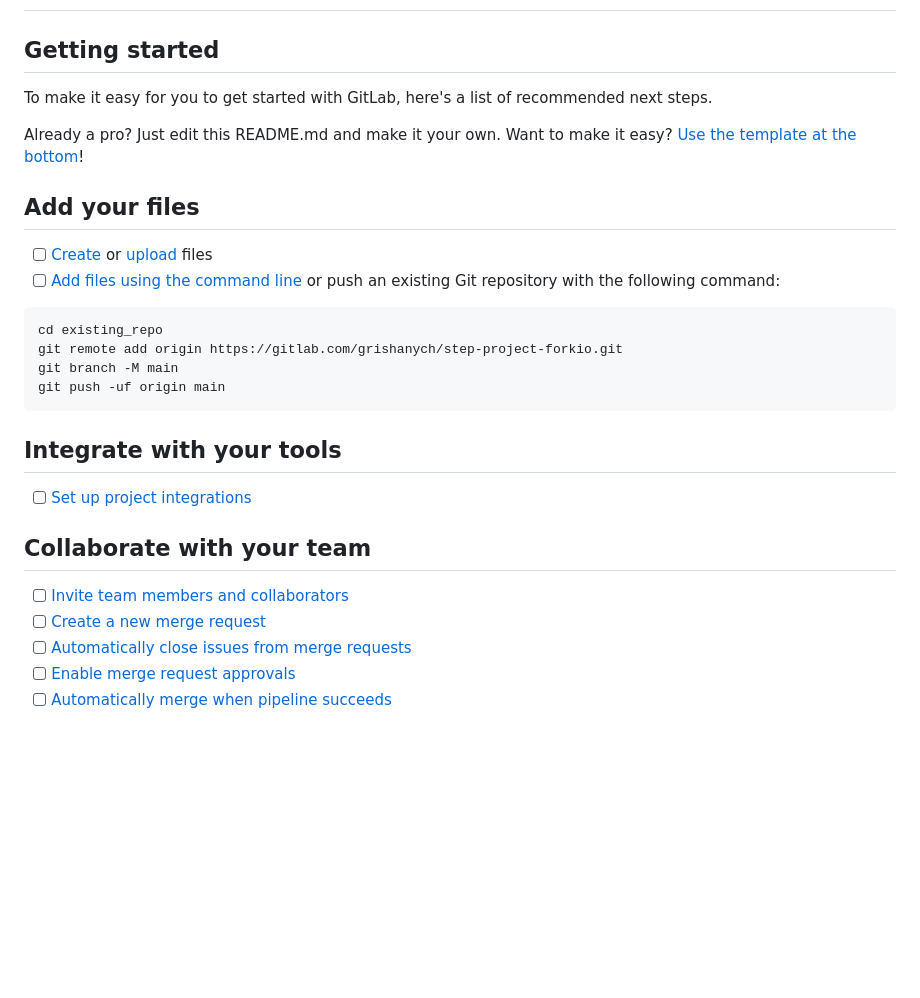
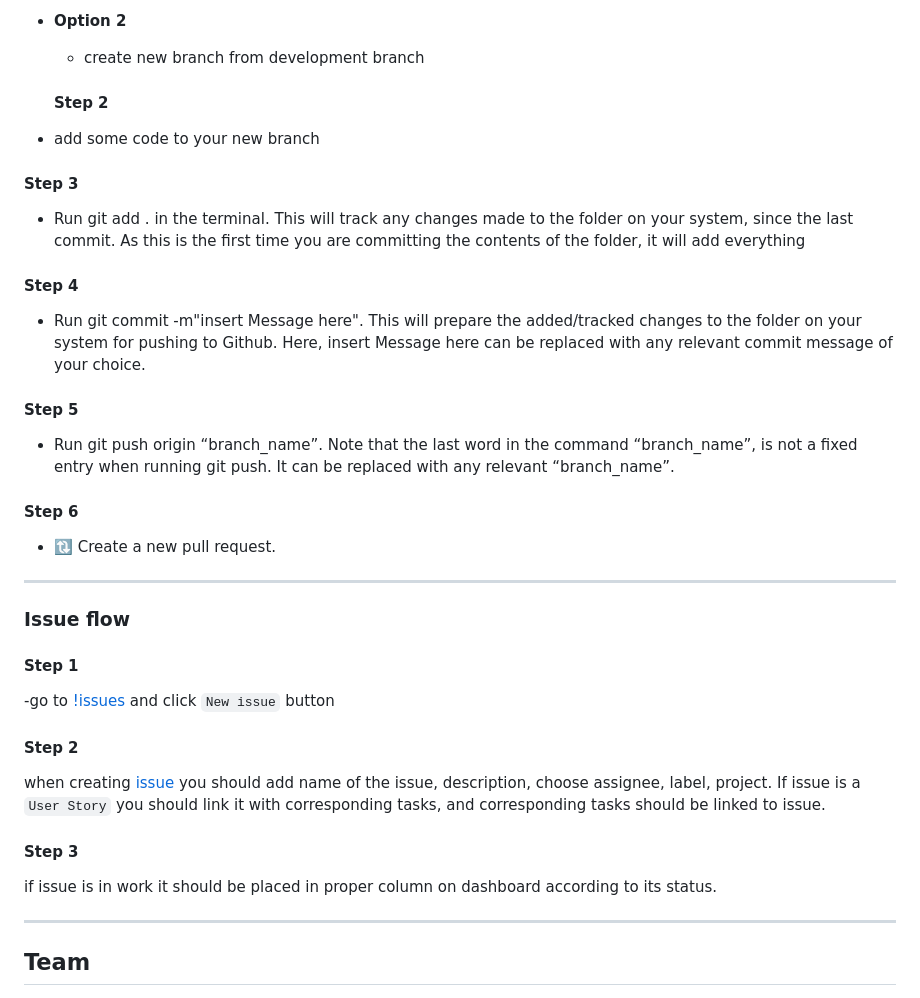
Before and after one commit to grishanych/step-project-forkio, a Markdown page: README.md, the part around one of its changes. GitHub-like rendering; blank space fills up the shorter version.

````diff
--- a/README.md
+++ b/README.md
@@ -2,33 +79,46 @@
+- **Option 2**
+
+  - create new branch from development branch
+
+  #### Step 2
+
+- add some code to your new branch
+
+#### Step 3
+
+- Run git add . in the terminal. This will track any changes made to the folder on your system, since the last commit. As this is the first time you are committing the contents of the folder, it will add everything
+
+#### Step 4
+
+- Run git commit -m"insert Message here". This will prepare the added/tracked changes to the folder on your system for pushing to Github. Here, insert Message here can be replaced with any relevant commit message of your choice.
+
+#### Step 5
+
+- Run git push origin “branch_name”. Note that the last word in the command “branch_name”, is not a fixed entry when running git push. It can be replaced with any relevant “branch_name”.
+
+#### Step 6
+
+- 🔃 Create a new pull request.
 
 
 
-## Getting started
+---
 
-To make it easy for you to get started with GitLab, here's a list of recommended next steps.
+### Issue flow
 
-Already a pro? Just edit this README.md and make it your own. Want to make it easy? [Use the template at the bottom](#editing-this-readme)!
+#### Step 1
 
-## Add your files
+-go to [!issues](https://gitlab.com/grishanych/step-project-forkio/-/issues) and click `New issue` button
 
-- [ ] [Create](https://docs.gitlab.com/ee/user/project/repository/web_editor.html#create-a-file) or [upload](https://docs.gitlab.com/ee/user/project/repository/web_editor.html#upload-a-file) files
-- [ ] [Add files using the command line](https://docs.gitlab.com/ee/gitlab-basics/add-file.html#add-a-file-using-the-command-line) or push an existing Git repository with the following command:
+#### Step 2
 
-```
-cd existing_repo
-git remote add origin https://gitlab.com/grishanych/step-project-forkio.git
-git branch -M main
-git push -uf origin main
-```
+when creating [issue](https://gitlab.com/grishanych/step-project-forkio/-/issues/new) you should add name of the issue, description, choose assignee, label, project. If issue is a `User Story` you should link it with corresponding tasks, and corresponding tasks should be linked to issue.
 
-## Integrate with your tools
+#### Step 3
 
-- [ ] [Set up project integrations](https://gitlab.com/grishanych/step-project-forkio/-/settings/integrations)
+if issue is in work it should be placed in proper column on dashboard according to its status.
 
-## Collaborate with your team
+---
 
-- [ ] [Invite team members and collaborators](https://docs.gitlab.com/ee/user/project/members/)
-- [ ] [Create a new merge request](https://docs.gitlab.com/ee/user/project/merge_requests/creating_merge_requests.html)
-- [ ] [Automatically close issues from merge requests](https://docs.gitlab.com/ee/user/project/issues/managing_issues.html#closing-issues-automatically)
-- [ ] [Enable merge request approvals](https://docs.gitlab.com/ee/user/project/merge_requests/approvals/)
-- [ ] [Automatically merge when pipeline succeeds](https://docs.gitlab.com/ee/user/project/merge_requests/merge_when_pipeline_succeeds.html)
+## Team
 
````
Also changed, not shown: other parts of README.md (+92 -52 lines).
